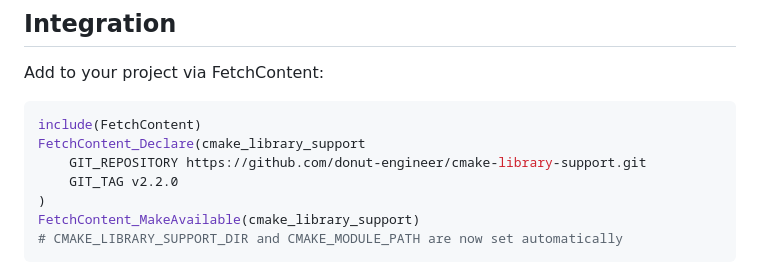
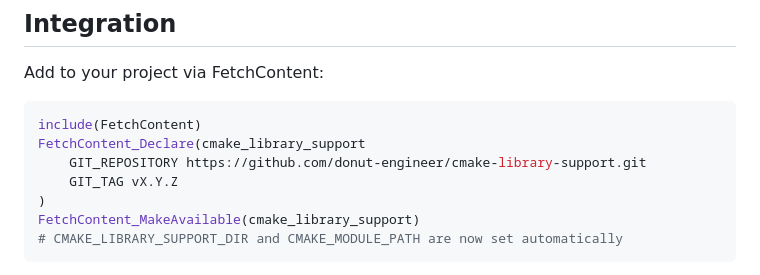
Before and after one commit to donut-engineer/cmake-library-support, a Markdown page: README.md, the part around the change. Rendered like a GitHub page.

Commit message:
Replace hardcoded version tag with vX.Y.Z placeholder in README

```diff
--- a/README.md
+++ b/README.md
@@ -24,7 +24,7 @@ Add to your project via FetchContent:
 include(FetchContent)
 FetchContent_Declare(cmake_library_support
     GIT_REPOSITORY https://github.com/donut-engineer/cmake-library-support.git
-    GIT_TAG v2.2.0
+    GIT_TAG vX.Y.Z
 )
 FetchContent_MakeAvailable(cmake_library_support)
 # CMAKE_LIBRARY_SUPPORT_DIR and CMAKE_MODULE_PATH are now set automatically
```
